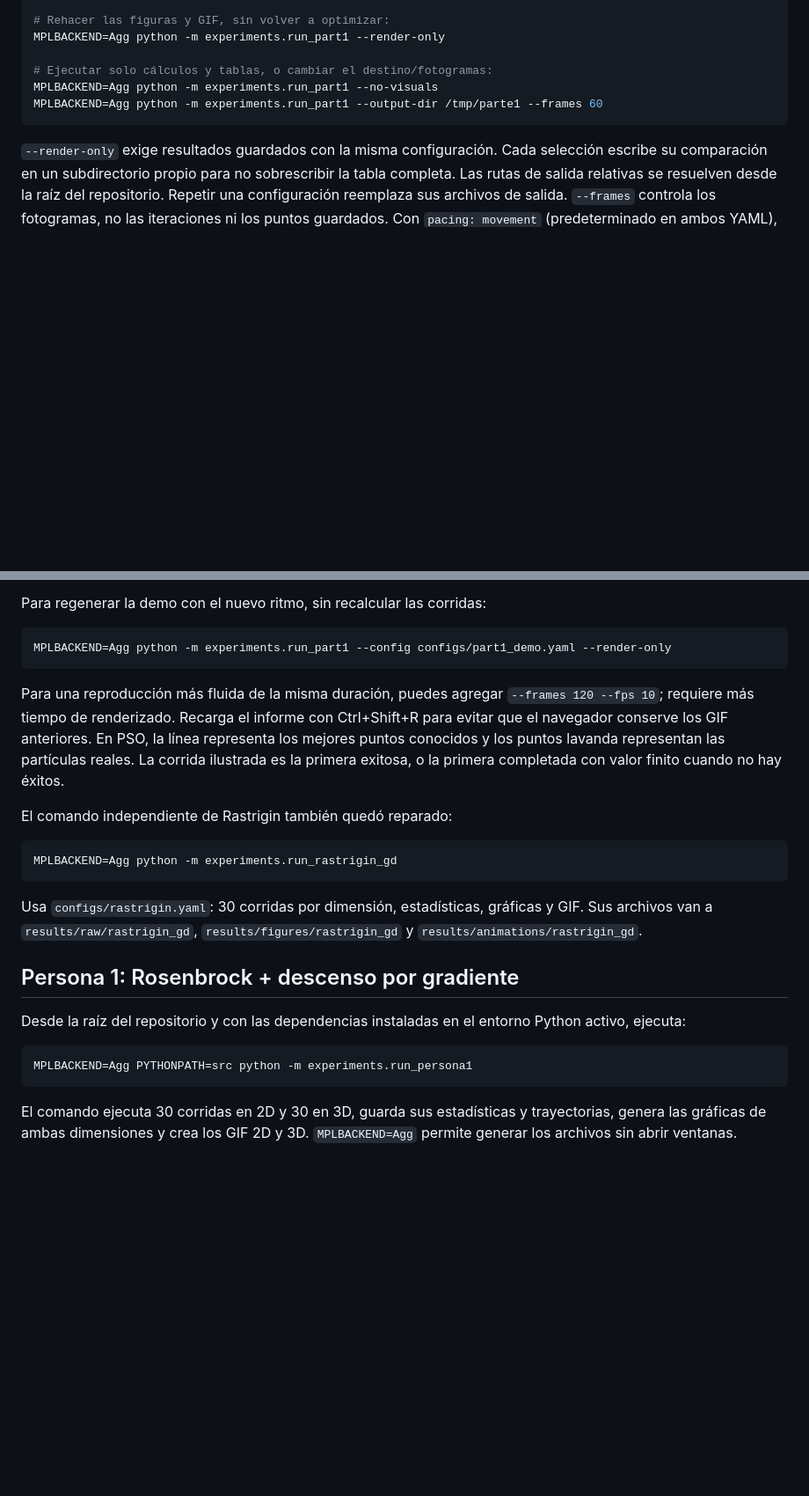
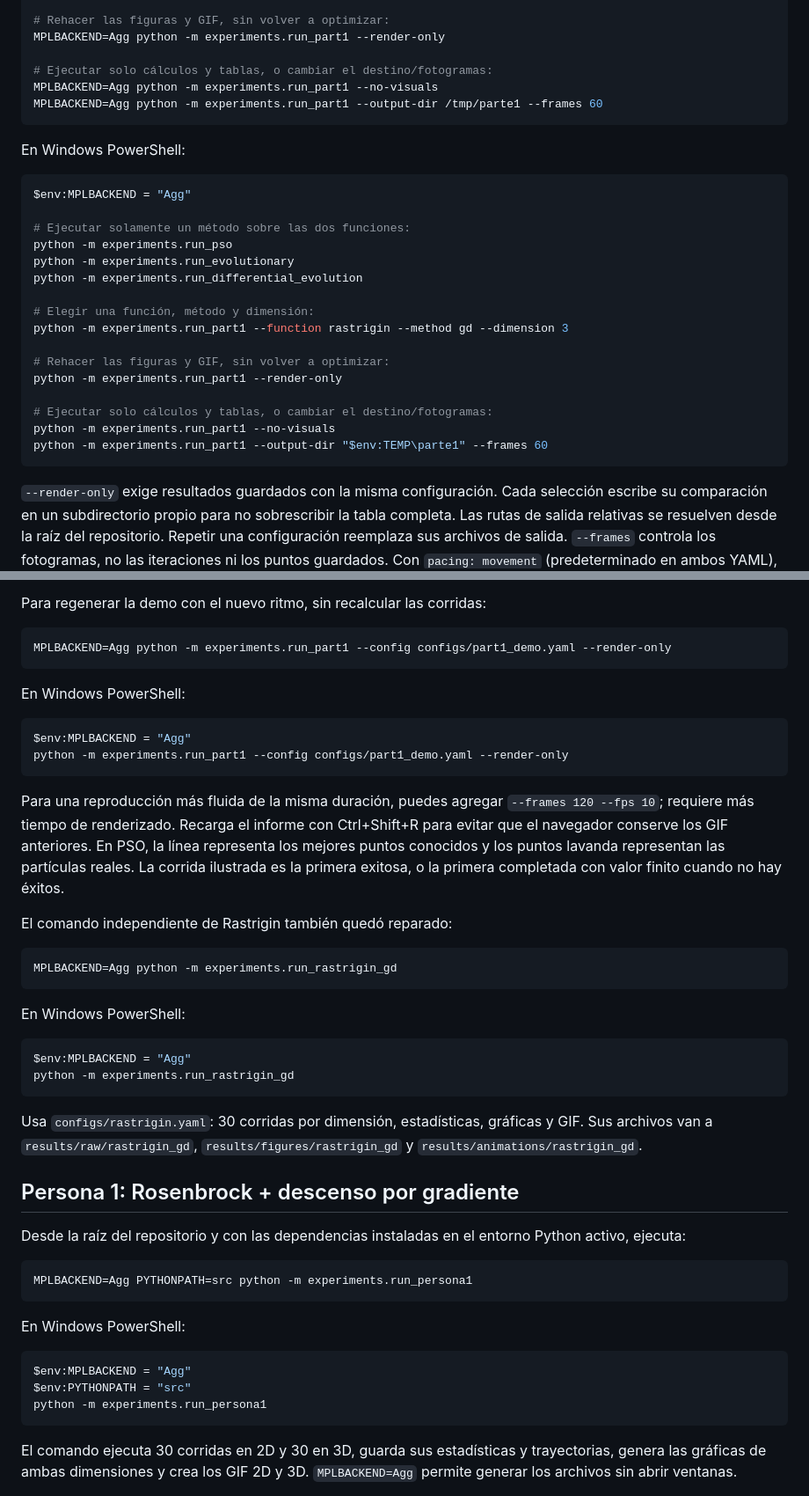
Before and after one commit to Nicorb72/Aplicaciones-de-Optimizaci-n-con-Algoritmos-Bioinspirados, a Markdown page: README.md, 2 parts joined by grey strips. Shown at 88% size. GitHub-like rendering; blank space fills up the shorter version.

````diff
--- a/README.md
+++ b/README.md
@@ -178,6 +235,27 @@ MPLBACKEND=Agg python -m experiments.run_part1 --no-visuals
 MPLBACKEND=Agg python -m experiments.run_part1 --output-dir /tmp/parte1 --frames 60
 ```
 
+En Windows PowerShell:
+
+```powershell
+$env:MPLBACKEND = "Agg"
+
+# Ejecutar solamente un método sobre las dos funciones:
+python -m experiments.run_pso
+python -m experiments.run_evolutionary
+python -m experiments.run_differential_evolution
+
+# Elegir una función, método y dimensión:
+python -m experiments.run_part1 --function rastrigin --method gd --dimension 3
+
+# Rehacer las figuras y GIF, sin volver a optimizar:
+python -m experiments.run_part1 --render-only
+
+# Ejecutar solo cálculos y tablas, o cambiar el destino/fotogramas:
+python -m experiments.run_part1 --no-visuals
+python -m experiments.run_part1 --output-dir "$env:TEMP\parte1" --frames 60
+```
+
 `--render-only` exige resultados guardados con la misma configuración.
 Cada selección escribe su comparación en un subdirectorio propio para no
 sobrescribir la tabla completa. Las rutas de salida relativas se resuelven desde
@@ -197,6 +275,13 @@ Para regenerar la demo con el nuevo ritmo, sin recalcular las corridas:
 MPLBACKEND=Agg python -m experiments.run_part1 --config configs/part1_demo.yaml --render-only
 ```
 
+En Windows PowerShell:
+
+```powershell
+$env:MPLBACKEND = "Agg"
+python -m experiments.run_part1 --config configs/part1_demo.yaml --render-only
+```
+
 Para una reproducción más fluida de la misma duración, puedes agregar
 `--frames 120 --fps 10`; requiere más tiempo de renderizado. Recarga el informe
 con Ctrl+Shift+R para evitar que el navegador conserve los GIF anteriores.
@@ -210,6 +295,13 @@ El comando independiente de Rastrigin también quedó reparado:
 MPLBACKEND=Agg python -m experiments.run_rastrigin_gd
 ```
 
+En Windows PowerShell:
+
+```powershell
+$env:MPLBACKEND = "Agg"
+python -m experiments.run_rastrigin_gd
+```
+
 Usa `configs/rastrigin.yaml`: 30 corridas por dimensión, estadísticas, gráficas y
 GIF. Sus archivos van a `results/raw/rastrigin_gd`, `results/figures/rastrigin_gd`
 y `results/animations/rastrigin_gd`.
@@ -221,6 +313,14 @@ Python activo, ejecuta:
 
 ```bash
 MPLBACKEND=Agg PYTHONPATH=src python -m experiments.run_persona1
+```
+
+En Windows PowerShell:
+
+```powershell
+$env:MPLBACKEND = "Agg"
+$env:PYTHONPATH = "src"
+python -m experiments.run_persona1
 ```
 
 El comando ejecuta 30 corridas en 2D y 30 en 3D, guarda sus estadísticas y
````
Also changed, not shown: other parts of README.md (+88 -4 lines).
